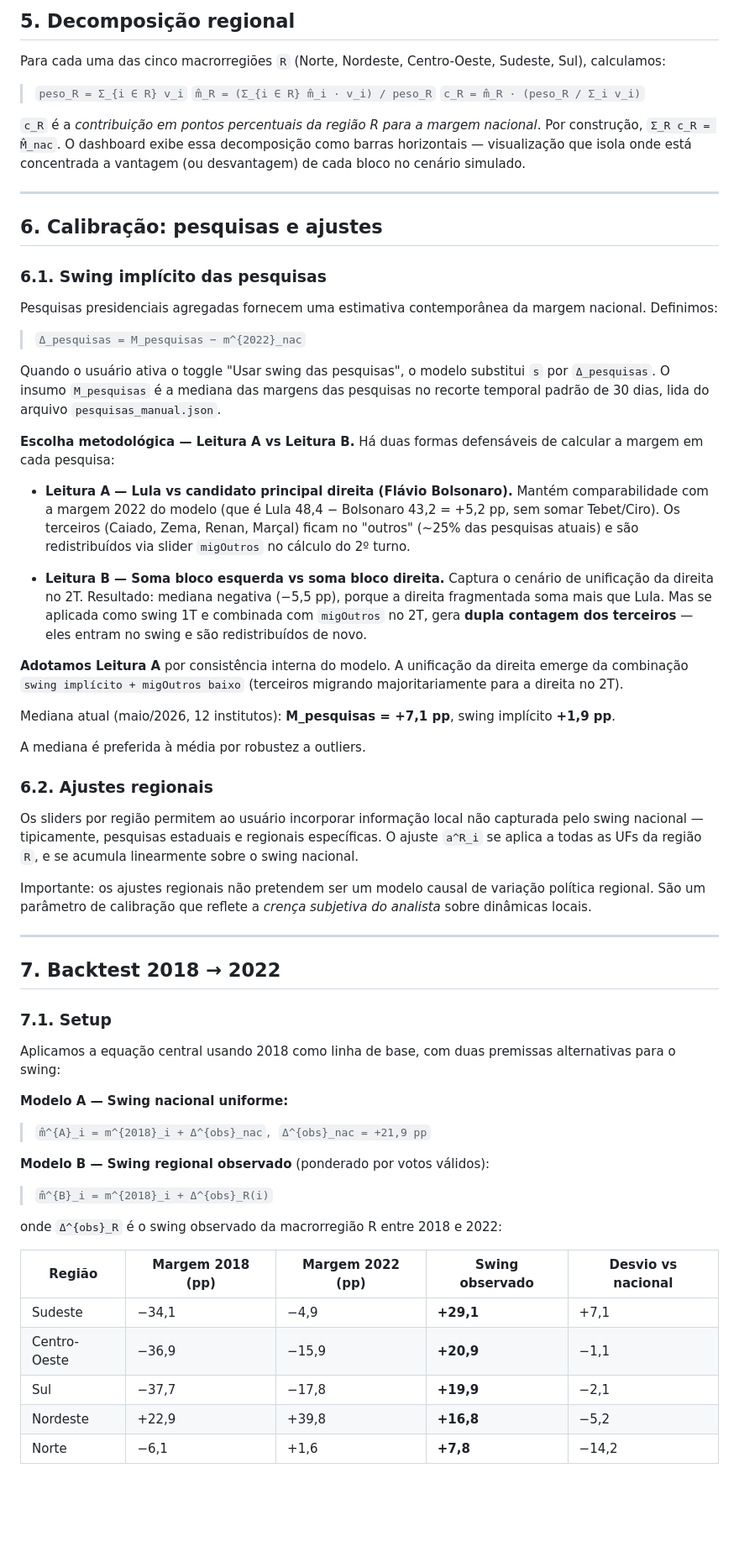
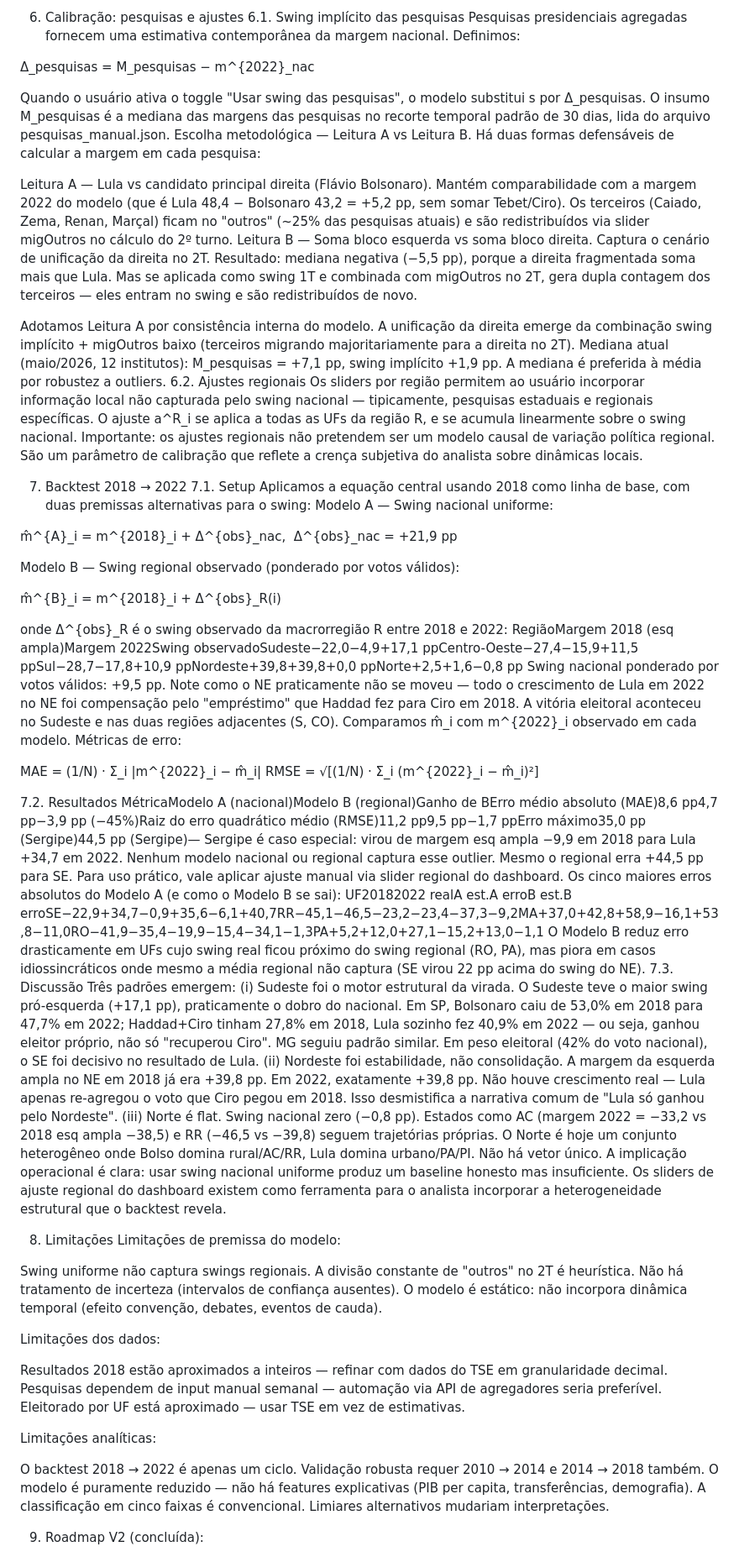
Before and after one commit to leonardocalirman-prog/mapa-eleitoral-2026, a Markdown page: METODOLOGIA.md, the part around one of its changes. Shown at 84% size. Rendered like a GitHub page; blank space fills up the shorter version.

```diff
--- a/METODOLOGIA.md
+++ b/METODOLOGIA.md
@@ -129,65 +102,77 @@ Agregando nacionalmente e calculando `Ê^{2T} − D̂^{2T}` obtemos a margem do
 
-## 5. Decomposição regional
-
-Para cada uma das cinco macrorregiões `R` (Norte, Nordeste, Centro-Oeste, Sudeste, Sul), calculamos:
-
-> `peso_R = Σ_{i ∈ R} v_i`
-> `m̂_R = (Σ_{i ∈ R} m̂_i · v_i) / peso_R`
-> `c_R = m̂_R · (peso_R / Σ_i v_i)`
-
-`c_R` é a *contribuição em pontos percentuais da região R para a margem nacional*. Por construção, `Σ_R c_R = M̂_nac`. O dashboard exibe essa decomposição como barras horizontais — visualização que isola onde está concentrada a vantagem (ou desvantagem) de cada bloco no cenário simulado.
-
----
-
-## 6. Calibração: pesquisas e ajustes
-
-### 6.1. Swing implícito das pesquisas
-
+6. Calibração: pesquisas e ajustes
+6.1. Swing implícito das pesquisas
 Pesquisas presidenciais agregadas fornecem uma estimativa contemporânea da margem nacional. Definimos:
 
-> `Δ_pesquisas = M_pesquisas − m^{2022}_nac`
+Δ_pesquisas = M_pesquisas − m^{2022}_nac
 
-Quando o usuário ativa o toggle "Usar swing das pesquisas", o modelo substitui `s` por `Δ_pesquisas`. O insumo `M_pesquisas` é a mediana das margens das pesquisas no recorte temporal padrão de 30 dias, lida do arquivo `pesquisas_manual.json`.
+Quando o usuário ativa o toggle "Usar swing das pesquisas", o modelo substitui s por Δ_pesquisas. O insumo M_pesquisas é a mediana das margens das pesquisas no recorte temporal padrão de 30 dias, lida do arquivo pesquisas_manual.json.
+Escolha metodológica — Leitura A vs Leitura B. Há duas formas defensáveis de calcular a margem em cada pesquisa:
 
-**Escolha metodológica — Leitura A vs Leitura B.** Há duas formas defensáveis de calcular a margem em cada pesquisa:
+Leitura A — Lula vs candidato principal direita (Flávio Bolsonaro). Mantém comparabilidade com a margem 2022 do modelo (que é Lula 48,4 − Bolsonaro 43,2 = +5,2 pp, sem somar Tebet/Ciro). Os terceiros (Caiado, Zema, Renan, Marçal) ficam no "outros" (~25% das pesquisas atuais) e são redistribuídos via slider migOutros no cálculo do 2º turno.
+Leitura B — Soma bloco esquerda vs soma bloco direita. Captura o cenário de unificação da direita no 2T. Resultado: mediana negativa (−5,5 pp), porque a direita fragmentada soma mais que Lula. Mas se aplicada como swing 1T e combinada com migOutros no 2T, gera dupla contagem dos terceiros — eles entram no swing e são redistribuídos de novo.
 
-- **Leitura A — Lula vs candidato principal direita (Flávio Bolsonaro).** Mantém comparabilidade com a margem 2022 do modelo (que é Lula 48,4 − Bolsonaro 43,2 = +5,2 pp, sem somar Tebet/Ciro). Os terceiros (Caiado, Zema, Renan, Marçal) ficam no "outros" (~25% das pesquisas atuais) e são redistribuídos via slider `migOutros` no cálculo do 2º turno.
+Adotamos Leitura A por consistência interna do modelo. A unificação da direita emerge da combinação swing implícito + migOutros baixo (terceiros migrando majoritariamente para a direita no 2T).
+Mediana atual (maio/2026, 12 institutos): M_pesquisas = +7,1 pp, swing implícito +1,9 pp.
+A mediana é preferida à média por robustez a outliers.
+6.2. Ajustes regionais
+Os sliders por região permitem ao usuário incorporar informação local não capturada pelo swing nacional — tipicamente, pesquisas estaduais e regionais específicas. O ajuste a^R_i se aplica a todas as UFs da região R, e se acumula linearmente sobre o swing nacional.
+Importante: os ajustes regionais não pretendem ser um modelo causal de variação política regional. São um parâmetro de calibração que reflete a crença subjetiva do analista sobre dinâmicas locais.
 
-- **Leitura B — Soma bloco esquerda vs soma bloco direita.** Captura o cenário de unificação da direita no 2T. Resultado: mediana negativa (−5,5 pp), porque a direita fragmentada soma mais que Lula. Mas se aplicada como swing 1T e combinada com `migOutros` no 2T, gera **dupla contagem dos terceiros** — eles entram no swing e são redistribuídos de novo.
+7. Backtest 2018 → 2022
+7.1. Setup
+Aplicamos a equação central usando 2018 como linha de base, com duas premissas alternativas para o swing:
+Modelo A — Swing nacional uniforme:
 
-**Adotamos Leitura A** por consistência interna do modelo. A unificação da direita emerge da combinação `swing implícito + migOutros baixo` (terceiros migrando majoritariamente para a direita no 2T).
+m̂^{A}_i = m^{2018}_i + Δ^{obs}_nac,  Δ^{obs}_nac = +21,9 pp
 
-Mediana atual (maio/2026, 12 institutos): **M_pesquisas = +7,1 pp**, swing implícito **+1,9 pp**.
+Modelo B — Swing regional observado (ponderado por votos válidos):
 
-A mediana é preferida à média por robustez a outliers.
+m̂^{B}_i = m^{2018}_i + Δ^{obs}_R(i)
 
-### 6.2. Ajustes regionais
+onde Δ^{obs}_R é o swing observado da macrorregião R entre 2018 e 2022:
+RegiãoMargem 2018 (esq ampla)Margem 2022Swing observadoSudeste−22,0−4,9+17,1 ppCentro-Oeste−27,4−15,9+11,5 ppSul−28,7−17,8+10,9 ppNordeste+39,8+39,8+0,0 ppNorte+2,5+1,6−0,8 pp
+Swing nacional ponderado por votos válidos: +9,5 pp.
+Note como o NE praticamente não se moveu — todo o crescimento de Lula em 2022 no NE foi compensação pelo "empréstimo" que Haddad fez para Ciro em 2018. A vitória eleitoral aconteceu no Sudeste e nas duas regiões adjacentes (S, CO).
+Comparamos m̂_i com m^{2022}_i observado em cada modelo. Métricas de erro:
 
-Os sliders por região permitem ao usuário incorporar informação local não capturada pelo swing nacional — tipicamente, pesquisas estaduais e regionais específicas. O ajuste `a^R_i` se aplica a todas as UFs da região `R`, e se acumula linearmente sobre o swing nacional.
+MAE = (1/N) · Σ_i |m^{2022}_i − m̂_i|
+RMSE = √[(1/N) · Σ_i (m^{2022}_i − m̂_i)²]
 
-Importante: os ajustes regionais não pretendem ser um modelo causal de variação política regional. São um parâmetro de calibração que reflete a *crença subjetiva do analista* sobre dinâmicas locais.
+7.2. Resultados
+MétricaModelo A (nacional)Modelo B (regional)Ganho de BErro médio absoluto (MAE)8,6 pp4,7 pp−3,9 pp (−45%)Raiz do erro quadrático médio (RMSE)11,2 pp9,5 pp−1,7 ppErro máximo35,0 pp (Sergipe)44,5 pp (Sergipe)—
+Sergipe é caso especial: virou de margem esq ampla −9,9 em 2018 para Lula +34,7 em 2022. Nenhum modelo nacional ou regional captura esse outlier. Mesmo o regional erra +44,5 pp para SE. Para uso prático, vale aplicar ajuste manual via slider regional do dashboard.
+Os cinco maiores erros absolutos do Modelo A (e como o Modelo B se sai):
+UF20182022 realA est.A erroB est.B erroSE−22,9+34,7−0,9+35,6−6,1+40,7RR−45,1−46,5−23,2−23,4−37,3−9,2MA+37,0+42,8+58,9−16,1+53,8−11,0RO−41,9−35,4−19,9−15,4−34,1−1,3PA+5,2+12,0+27,1−15,2+13,0−1,1
+O Modelo B reduz erro drasticamente em UFs cujo swing real ficou próximo do swing regional (RO, PA), mas piora em casos idiossincráticos onde mesmo a média regional não captura (SE virou 22 pp acima do swing do NE).
+7.3. Discussão
+Três padrões emergem:
+(i) Sudeste foi o motor estrutural da virada. O Sudeste teve o maior swing pró-esquerda (+17,1 pp), praticamente o dobro do nacional. Em SP, Bolsonaro caiu de 53,0% em 2018 para 47,7% em 2022; Haddad+Ciro tinham 27,8% em 2018, Lula sozinho fez 40,9% em 2022 — ou seja, ganhou eleitor próprio, não só "recuperou Ciro". MG seguiu padrão similar. Em peso eleitoral (42% do voto nacional), o SE foi decisivo no resultado de Lula.
+(ii) Nordeste foi estabilidade, não consolidação. A margem da esquerda ampla no NE em 2018 já era +39,8 pp. Em 2022, exatamente +39,8 pp. Não houve crescimento real — Lula apenas re-agregou o voto que Ciro pegou em 2018. Isso desmistifica a narrativa comum de "Lula só ganhou pelo Nordeste".
+(iii) Norte é flat. Swing nacional zero (−0,8 pp). Estados como AC (margem 2022 = −33,2 vs 2018 esq ampla −38,5) e RR (−46,5 vs −39,8) seguem trajetórias próprias. O Norte é hoje um conjunto heterogêneo onde Bolso domina rural/AC/RR, Lula domina urbano/PA/PI. Não há vetor único.
+A implicação operacional é clara: usar swing nacional uniforme produz um baseline honesto mas insuficiente. Os sliders de ajuste regional do dashboard existem como ferramenta para o analista incorporar a heterogeneidade estrutural que o backtest revela.
 
----
+8. Limitações
+Limitações de premissa do modelo:
 
-## 7. Backtest 2018 → 2022
+Swing uniforme não captura swings regionais.
+A divisão constante de "outros" no 2T é heurística.
+Não há tratamento de incerteza (intervalos de confiança ausentes).
+O modelo é estático: não incorpora dinâmica temporal (efeito convenção, debates, eventos de cauda).
 
-### 7.1. Setup
+Limitações dos dados:
 
-Aplicamos a equação central usando 2018 como linha de base, com duas premissas alternativas para o swing:
+Resultados 2018 estão aproximados a inteiros — refinar com dados do TSE em granularidade decimal.
+Pesquisas dependem de input manual semanal — automação via API de agregadores seria preferível.
+Eleitorado por UF está aproximado — usar TSE em vez de estimativas.
 
-**Modelo A — Swing nacional uniforme:**
-> `m̂^{A}_i = m^{2018}_i + Δ^{obs}_nac`,&nbsp; `Δ^{obs}_nac = +21,9 pp`
+Limitações analíticas:
 
-**Modelo B — Swing regional observado** (ponderado por votos válidos):
-> `m̂^{B}_i = m^{2018}_i + Δ^{obs}_R(i)`
+O backtest 2018 → 2022 é apenas um ciclo. Validação robusta requer 2010 → 2014 e 2014 → 2018 também.
+O modelo é puramente reduzido — não há features explicativas (PIB per capita, transferências, demografia).
+A classificação em cinco faixas é convencional. Limiares alternativos mudariam interpretações.
 
-onde `Δ^{obs}_R` é o swing observado da macrorregião R entre 2018 e 2022:
 
-| Região | Margem 2018 (pp) | Margem 2022 (pp) | Swing observado | Desvio vs nacional |
-|---|---|---|---|---|
-| Sudeste | −34,1 | −4,9 | **+29,1** | +7,1 |
-| Centro-Oeste | −36,9 | −15,9 | **+20,9** | −1,1 |
-| Sul | −37,7 | −17,8 | **+19,9** | −2,1 |
-| Nordeste | +22,9 | +39,8 | **+16,8** | −5,2 |
-| Norte | −6,1 | +1,6 | **+7,8** | −14,2 |
+9. Roadmap
+V2 (concluída):
 
```
Also changed, not shown: other parts of METODOLOGIA.md (+104 -231 lines).
